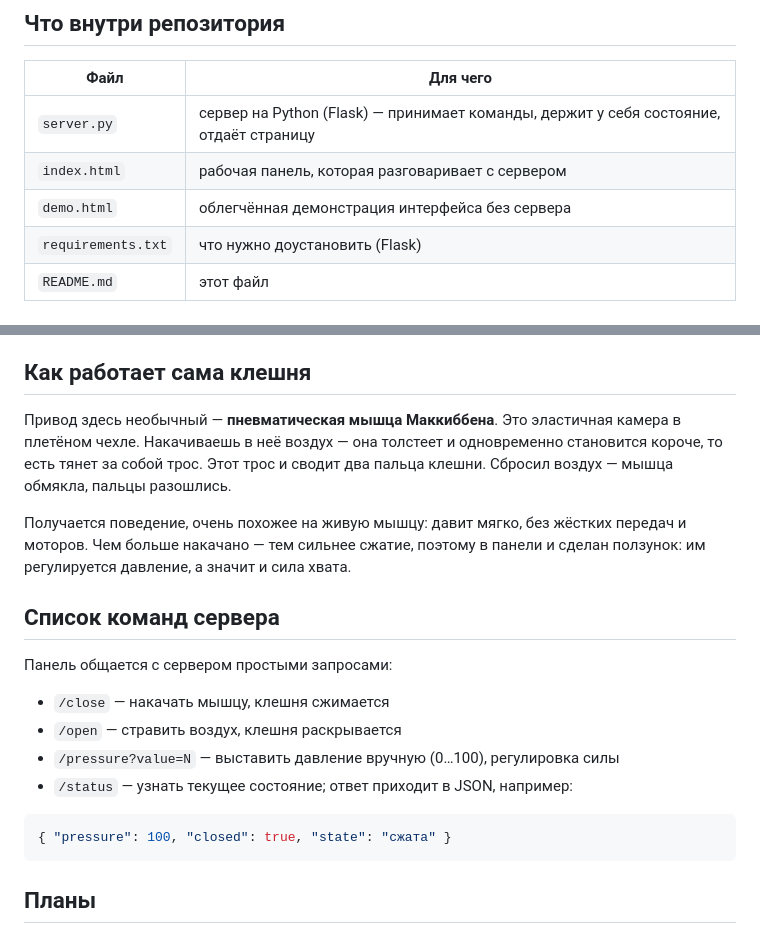
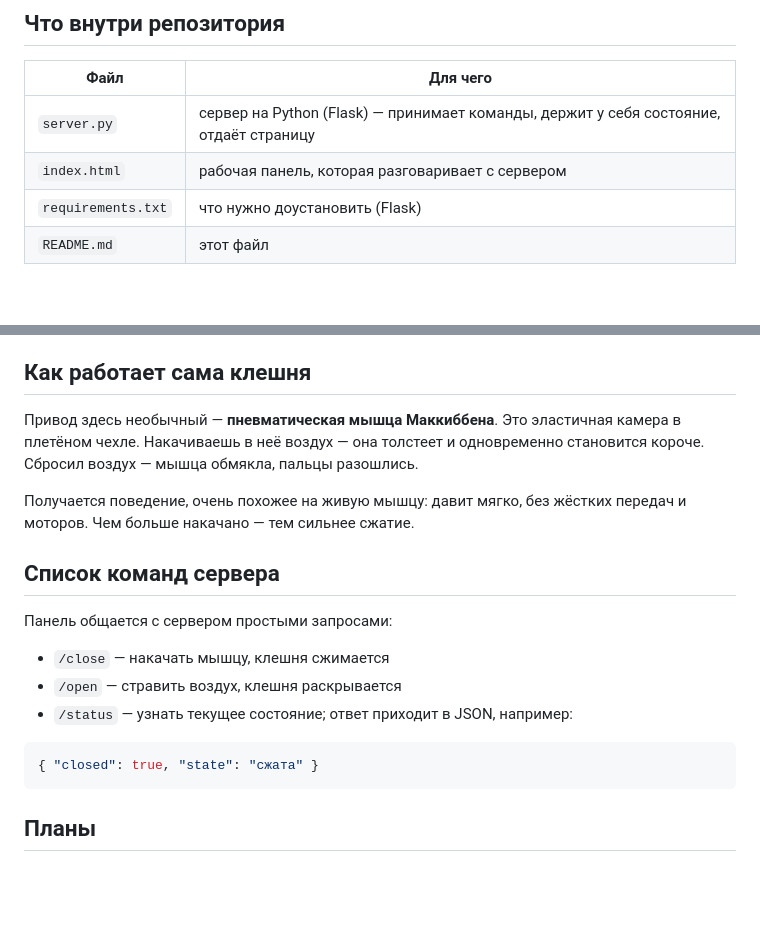
Before and after one commit to otherw1seee/site_for_ovtis, a Markdown page: README.md, 2 parts joined by grey strips. Rendered like a GitHub page; blank space fills up the shorter version.

````diff
--- a/README.md
+++ b/README.md
@@ -31,7 +31,6 @@ python server.py
 |---|---|
 | `server.py` | сервер на Python (Flask) — принимает команды, держит у себя состояние, отдаёт страницу |
 | `index.html` | рабочая панель, которая разговаривает с сервером |
-| `demo.html` | облегчённая демонстрация интерфейса без сервера |
 | `requirements.txt` | что нужно доустановить (Flask) |
 | `README.md` | этот файл |
 
@@ -53,9 +52,9 @@ python server.py
 
 ## Как работает сама клешня
 
-Привод здесь необычный — **пневматическая мышца Маккиббена**. Это эластичная камера в плетёном чехле. Накачиваешь в неё воздух — она толстеет и одновременно становится короче, то есть тянет за собой трос. Этот трос и сводит два пальца клешни. Сбросил воздух — мышца обмякла, пальцы разошлись.
+Привод здесь необычный — **пневматическая мышца Маккиббена**. Это эластичная камера в плетёном чехле. Накачиваешь в неё воздух — она толстеет и одновременно становится короче. Сбросил воздух — мышца обмякла, пальцы разошлись.
 
-Получается поведение, очень похожее на живую мышцу: давит мягко, без жёстких передач и моторов. Чем больше накачано — тем сильнее сжатие, поэтому в панели и сделан ползунок: им регулируется давление, а значит и сила хвата.
+Получается поведение, очень похожее на живую мышцу: давит мягко, без жёстких передач и моторов. Чем больше накачано — тем сильнее сжатие.
 
 ## Список команд сервера
 
@@ -63,11 +62,10 @@ python server.py
 
 - `/close` — накачать мышцу, клешня сжимается
 - `/open` — стравить воздух, клешня раскрывается
-- `/pressure?value=N` — выставить давление вручную (0…100), регулировка силы
 - `/status` — узнать текущее состояние; ответ приходит в JSON, например:
 
 ```json
-{ "pressure": 100, "closed": true, "state": "сжата" }
+{ "closed": true, "state": "сжата" }
 ```
 
 ## Планы
````
